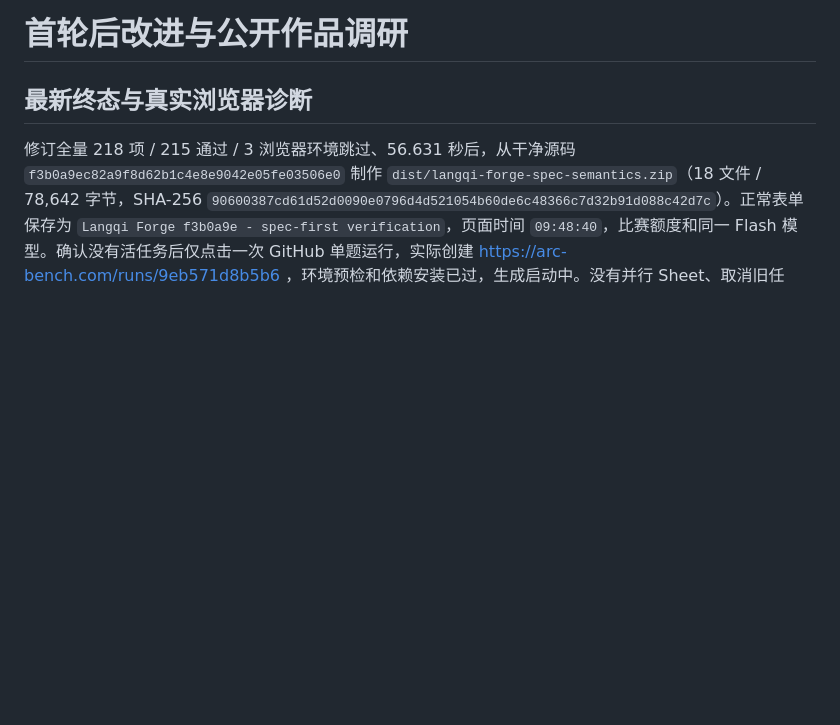
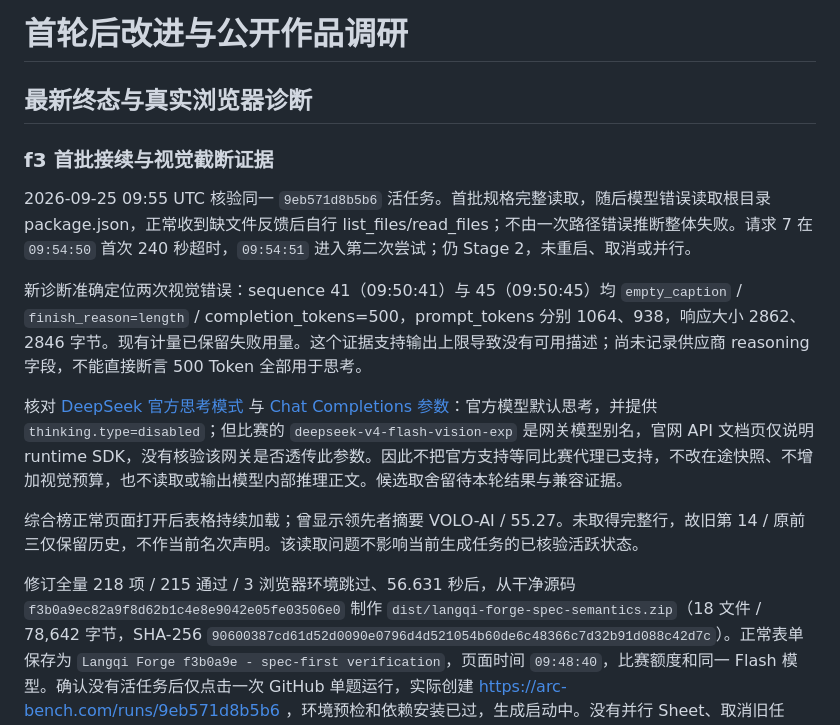
Before and after one commit to bugtakue/langqi-forge, a Markdown page: docs/IMPROVEMENT_REVIEW_2026-09-25.md, the part around the change. Rendered like a GitHub page; blank space fills up the shorter version.

```diff
--- a/docs/IMPROVEMENT_REVIEW_2026-09-25.md
+++ b/docs/IMPROVEMENT_REVIEW_2026-09-25.md
@@ -1,6 +1,16 @@
 # 首轮后改进与公开作品调研
 
 ## 最新终态与真实浏览器诊断
+
+### f3 首批接续与视觉截断证据
+
+2026-09-25 09:55 UTC 核验同一 `9eb571d8b5b6` 活任务。首批规格完整读取，随后模型错误读取根目录 package.json，正常收到缺文件反馈后自行 list_files/read_files；不由一次路径错误推断整体失败。请求 7 在 `09:54:50` 首次 240 秒超时，`09:54:51` 进入第二次尝试；仍 Stage 2，未重启、取消或并行。
+
+新诊断准确定位两次视觉错误：sequence 41（09:50:41）与 45（09:50:45）均 `empty_caption` / `finish_reason=length` / completion_tokens=500，prompt_tokens 分别 1064、938，响应大小 2862、2846 字节。现有计量已保留失败用量。这个证据支持输出上限导致没有可用描述；尚未记录供应商 reasoning 字段，不能直接断言 500 Token 全部用于思考。
+
+核对 [DeepSeek 官方思考模式](https://api-docs.deepseek.com/guides/thinking_mode/) 与 [Chat Completions 参数](https://api-docs.deepseek.com/api/create-chat-completion/)：官方模型默认思考，并提供 `thinking.type=disabled`；但比赛的 `deepseek-v4-flash-vision-exp` 是网关模型别名，官网 API 文档页仅说明 runtime SDK，没有核验该网关是否透传此参数。因此不把官方支持等同比赛代理已支持，不改在途快照、不增加视觉预算，也不读取或输出模型内部推理正文。候选取舍留待本轮结果与兼容证据。
+
+综合榜正常页面打开后表格持续加载；曾显示领先者摘要 VOLO-AI / 55.27。未取得完整行，故旧第 14 / 原前三仅保留历史，不作当前名次声明。该读取问题不影响当前生成任务的已核验活跃状态。
 
 修订全量 218 项 / 215 通过 / 3 浏览器环境跳过、56.631 秒后，从干净源码 `f3b0a9ec82a9f8d62b1c4e8e9042e05fe03506e0` 制作 `dist/langqi-forge-spec-semantics.zip`（18 文件 / 78,642 字节，SHA-256 `90600387cd61d52d0090e0796d4d521054b60de6c48366c7d32b91d088c42d7c`）。正常表单保存为 `Langqi Forge f3b0a9e - spec-first verification`，页面时间 `09:48:40`，比赛额度和同一 Flash 模型。确认没有活任务后仅点击一次 GitHub 单题运行，实际创建 https://arc-bench.com/runs/9eb571d8b5b6 ，环境预检和依赖安装已过，生成启动中。没有并行 Sheet、取消旧任务、补跑被取代包或推送 GitHub；这不是新的通过率证明。
 
```
Also changed, not shown: docs/TOP3_CAMPAIGN_2026-09-25.md (+11 -3 lines).
